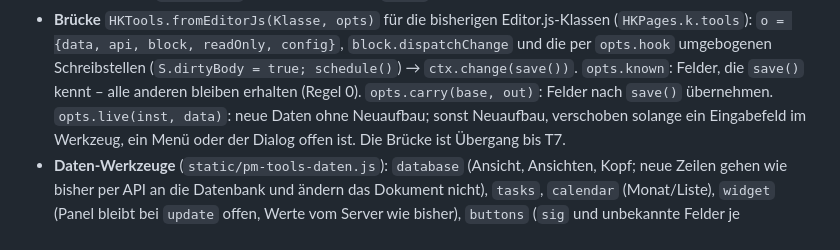
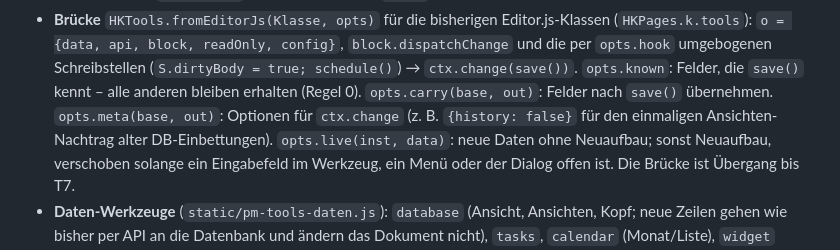
Before and after one commit to yggdrasil-sh/saga, a Markdown page: docs/EDITOR-PM.md, the part around the change. GitHub-like rendering.

Commit message:
Tiptap T4b: Doku opts.meta
Co-Authored-By: Claude Opus 5.5 <noreply@anthropic.com>
Claude-Session: https://claude.ai/code/session_01Tj78KQQfpkcckV7dDe9D19

```diff
--- a/docs/EDITOR-PM.md
+++ b/docs/EDITOR-PM.md
@@ -117,7 +117,8 @@ HKTools.register('widget', {
 - **Brücke** `HKTools.fromEditorJs(Klasse, opts)` für die bisherigen Editor.js-Klassen (`HKPages.k.tools`):
   `o = {data, api, block, readOnly, config}`, `block.dispatchChange` und die per `opts.hook` umgebogenen Schreibstellen
   (`S.dirtyBody = true; schedule()`) → `ctx.change(save())`. `opts.known`: Felder, die `save()` kennt – alle anderen
-  bleiben erhalten (Regel 0). `opts.carry(base, out)`: Felder nach `save()` übernehmen. `opts.live(inst, data)`: neue
+  bleiben erhalten (Regel 0). `opts.carry(base, out)`: Felder nach `save()` übernehmen. `opts.meta(base, out)`: Optionen für `ctx.change` (z. B.
+  `{history: false}` für den einmaligen Ansichten-Nachtrag alter DB-Einbettungen). `opts.live(inst, data)`: neue
   Daten ohne Neuaufbau; sonst Neuaufbau, verschoben solange ein Eingabefeld im Werkzeug, ein Menü oder der Dialog offen
   ist. Die Brücke ist Übergang bis T7.
 - **Daten-Werkzeuge** (`static/pm-tools-daten.js`): `database` (Ansicht, Ansichten, Kopf; neue Zeilen gehen wie bisher
```
